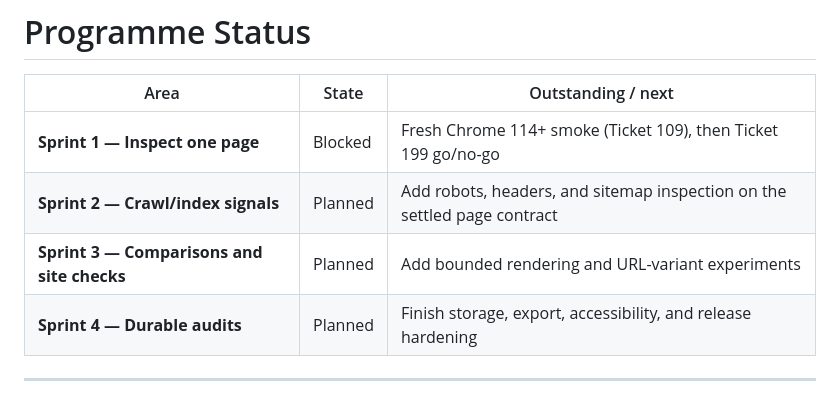
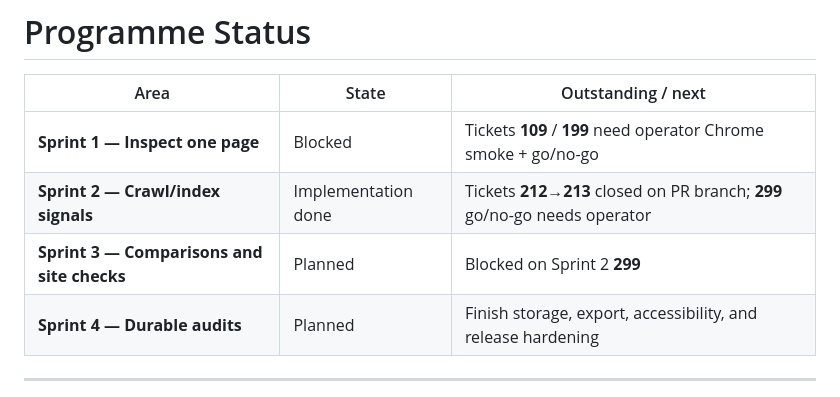
Before and after one commit to user256/seo-audit, a Markdown page: tickets/overview.md, the part around the change. Drawn GitHub-style.

Commit message:
tickets: mark Sprint 2 implementation done pending 299
Co-authored-by: Cursor <cursoragent@cursor.com>

```diff
--- a/tickets/overview.md
+++ b/tickets/overview.md
@@ -38,9 +38,9 @@ Constraints that shape the plan:
 
 | Area | State | Outstanding / next |
 |---|---|---|
-| **Sprint 1 — Inspect one page** | Blocked | Fresh Chrome 114+ smoke (Ticket 109), then Ticket 199 go/no-go |
-| **Sprint 2 — Crawl/index signals** | Planned | Add robots, headers, and sitemap inspection on the settled page contract |
-| **Sprint 3 — Comparisons and site checks** | Planned | Add bounded rendering and URL-variant experiments |
+| **Sprint 1 — Inspect one page** | Blocked | Tickets **109** / **199** need operator Chrome smoke + go/no-go |
+| **Sprint 2 — Crawl/index signals** | Implementation done | Tickets **212→213** closed on PR branch; **299** go/no-go needs operator |
+| **Sprint 3 — Comparisons and site checks** | Planned | Blocked on Sprint 2 **299** |
 | **Sprint 4 — Durable audits** | Planned | Finish storage, export, accessibility, and release hardening |
 
 ---
```
